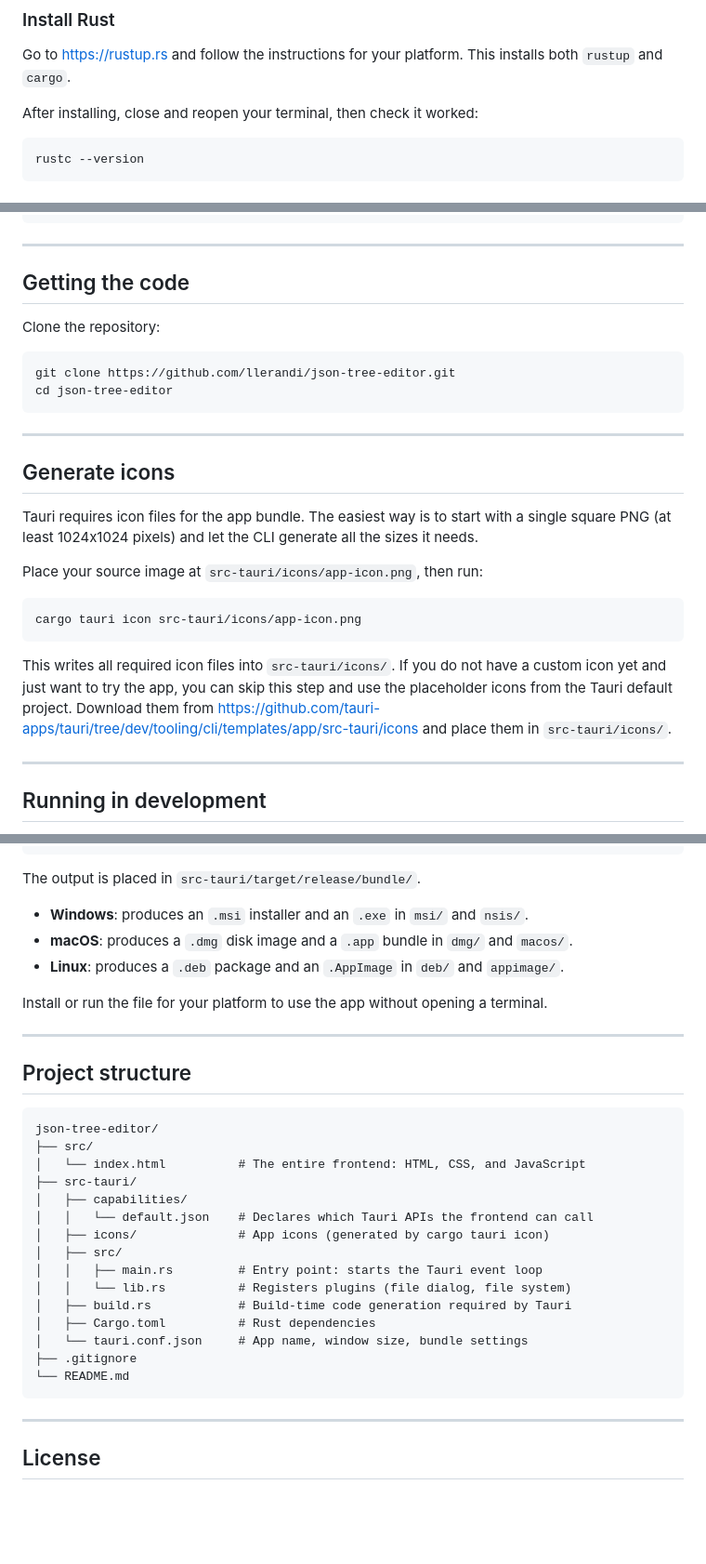
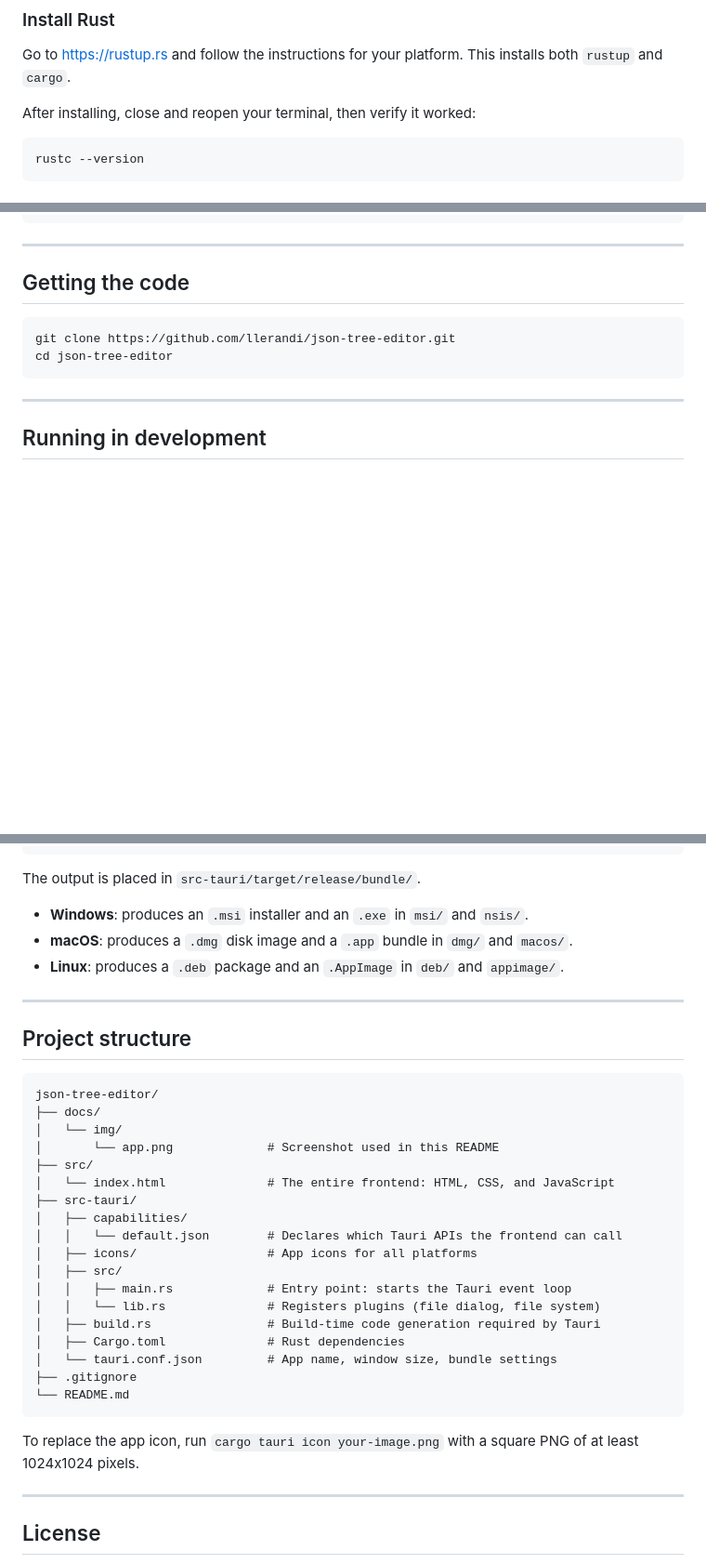
Before and after one commit to llerandi/json-tree-editor, a Markdown page: README.md, 3 parts joined by grey strips. Shown at 93% size. GitHub-like rendering; blank space fills up the shorter version.

Commit message:
docs(readme): clean up for public release

````diff
--- a/README.md
+++ b/README.md
@@ -42,7 +42,7 @@ You need three things installed before you can build or run this project:
 
 Go to [https://rustup.rs](https://rustup.rs) and follow the instructions for your platform. This installs both `rustup` and `cargo`.
 
-After installing, close and reopen your terminal, then check it worked:
+After installing, close and reopen your terminal, then verify it worked:
 
 ```
 rustc --version
@@ -138,26 +134,10 @@ sudo pacman -Syu webkit2gtk-4.1 \
 
 ## Getting the code
 
-Clone the repository:
-
 ```
 git clone https://github.com/llerandi/json-tree-editor.git
 cd json-tree-editor
 ```
-
----
-
-## Generate icons
-
-Tauri requires icon files for the app bundle. The easiest way is to start with a single square PNG (at least 1024x1024 pixels) and let the CLI generate all the sizes it needs.
-
-Place your source image at `src-tauri/icons/app-icon.png`, then run:
-
-```
-cargo tauri icon src-tauri/icons/app-icon.png
-```
-
-This writes all required icon files into `src-tauri/icons/`. If you do not have a custom icon yet and just want to try the app, you can skip this step and use the placeholder icons from the Tauri default project. Download them from [https://github.com/tauri-apps/tauri/tree/dev/tooling/cli/templates/app/src-tauri/icons](https://github.com/tauri-apps/tauri/tree/dev/tooling/cli/templates/app/src-tauri/icons) and place them in `src-tauri/icons/`.
 
 ---
 
@@ -187,29 +167,32 @@ The output is placed in `src-tauri/target/release/bundle/`.
 - **macOS**: produces a `.dmg` disk image and a `.app` bundle in `dmg/` and `macos/`.
 - **Linux**: produces a `.deb` package and an `.AppImage` in `deb/` and `appimage/`.
 
-Install or run the file for your platform to use the app without opening a terminal.
-
 ---
 
 ## Project structure
 
 ```
 json-tree-editor/
+├── docs/
+│   └── img/
+│       └── app.png             # Screenshot used in this README
 ├── src/
-│   └── index.html          # The entire frontend: HTML, CSS, and JavaScript
+│   └── index.html              # The entire frontend: HTML, CSS, and JavaScript
 ├── src-tauri/
 │   ├── capabilities/
-│   │   └── default.json    # Declares which Tauri APIs the frontend can call
-│   ├── icons/              # App icons (generated by cargo tauri icon)
+│   │   └── default.json        # Declares which Tauri APIs the frontend can call
+│   ├── icons/                  # App icons for all platforms
 │   ├── src/
-│   │   ├── main.rs         # Entry point: starts the Tauri event loop
-│   │   └── lib.rs          # Registers plugins (file dialog, file system)
-│   ├── build.rs            # Build-time code generation required by Tauri
-│   ├── Cargo.toml          # Rust dependencies
-│   └── tauri.conf.json     # App name, window size, bundle settings
+│   │   ├── main.rs             # Entry point: starts the Tauri event loop
+│   │   └── lib.rs              # Registers plugins (file dialog, file system)
+│   ├── build.rs                # Build-time code generation required by Tauri
+│   ├── Cargo.toml              # Rust dependencies
+│   └── tauri.conf.json         # App name, window size, bundle settings
 ├── .gitignore
 └── README.md
 ```
+
+To replace the app icon, run `cargo tauri icon your-image.png` with a square PNG of at least 1024x1024 pixels.
 
 ---
 
````
Also changed, not shown: other parts of README.md (+0 -4 lines).
